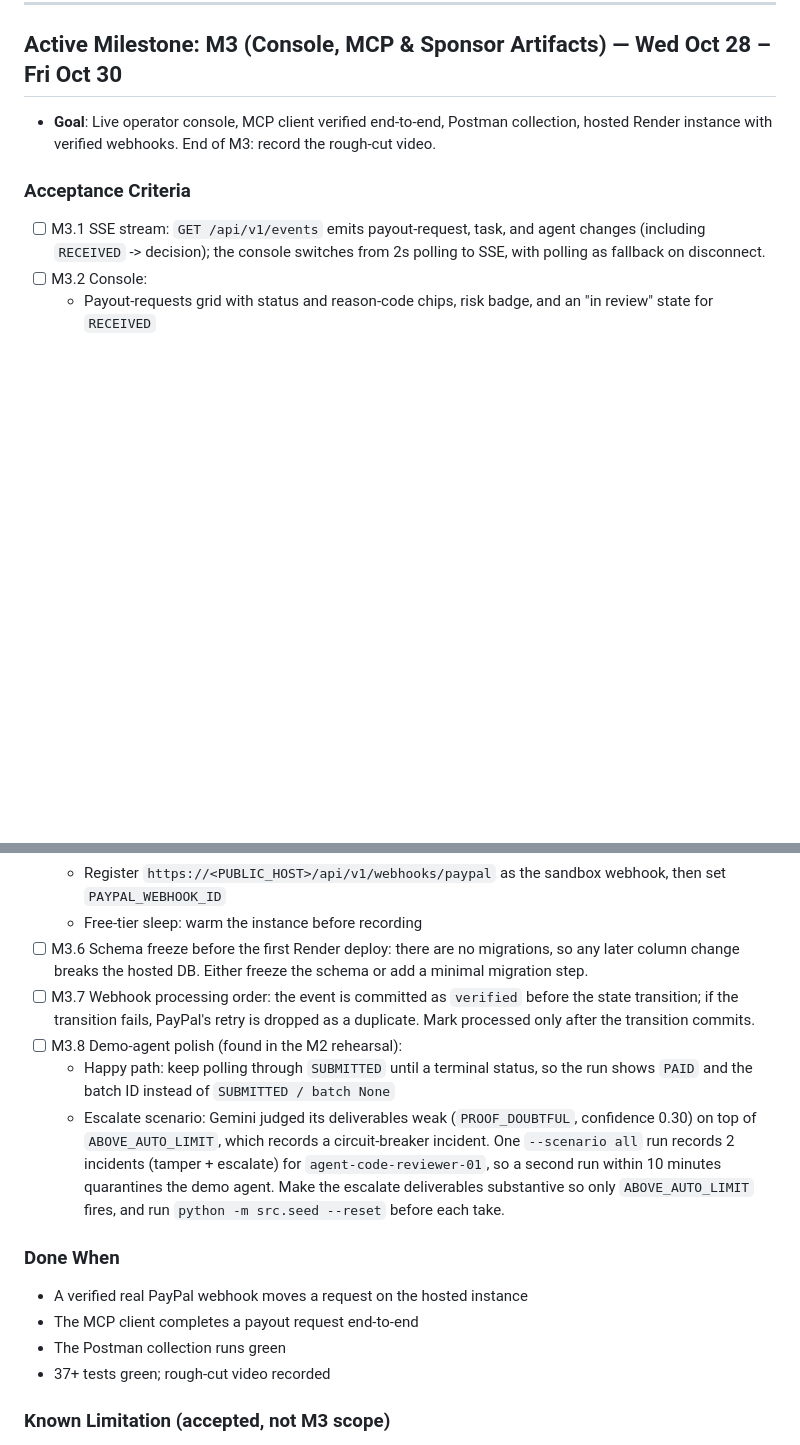
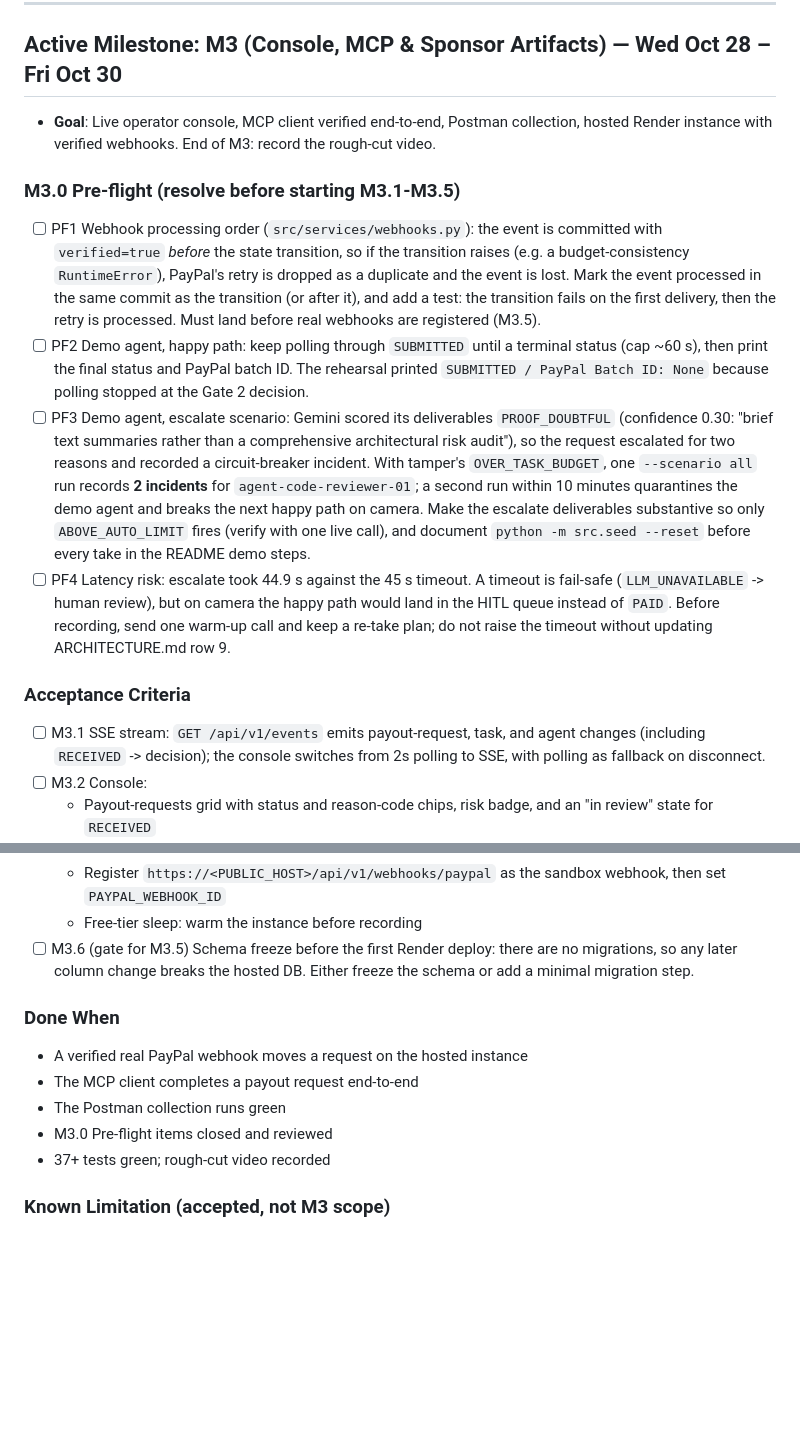
Before and after one commit to samikshasainii/PayAgent-ai, a Markdown page: MILESTONE.md, 2 parts joined by grey strips. Rendered like a GitHub page; blank space fills up the shorter version.

```diff
--- a/MILESTONE.md
+++ b/MILESTONE.md
@@ -85,6 +122,12 @@
 ## Active Milestone: M3 (Console, MCP & Sponsor Artifacts) — Wed Oct 28 – Fri Oct 30
 - **Goal**: Live operator console, MCP client verified end-to-end, Postman collection, hosted Render instance with verified webhooks. End of M3: record the rough-cut video.
 
+### M3.0 Pre-flight (resolve before starting M3.1-M3.5)
+- [ ] PF1 Webhook processing order (`src/services/webhooks.py`): the event is committed with `verified=true` *before* the state transition, so if the transition raises (e.g. a budget-consistency `RuntimeError`), PayPal's retry is dropped as a duplicate and the event is lost. Mark the event processed in the same commit as the transition (or after it), and add a test: the transition fails on the first delivery, then the retry is processed. Must land before real webhooks are registered (M3.5).
+- [ ] PF2 Demo agent, happy path: keep polling through `SUBMITTED` until a terminal status (cap ~60 s), then print the final status and PayPal batch ID. The rehearsal printed `SUBMITTED / PayPal Batch ID: None` because polling stopped at the Gate 2 decision.
+- [ ] PF3 Demo agent, escalate scenario: Gemini scored its deliverables `PROOF_DOUBTFUL` (confidence 0.30: "brief text summaries rather than a comprehensive architectural risk audit"), so the request escalated for two reasons and recorded a circuit-breaker incident. With tamper's `OVER_TASK_BUDGET`, one `--scenario all` run records **2 incidents** for `agent-code-reviewer-01`; a second run within 10 minutes quarantines the demo agent and breaks the next happy path on camera. Make the escalate deliverables substantive so only `ABOVE_AUTO_LIMIT` fires (verify with one live call), and document `python -m src.seed --reset` before every take in the README demo steps.
+- [ ] PF4 Latency risk: escalate took 44.9 s against the 45 s timeout. A timeout is fail-safe (`LLM_UNAVAILABLE` -> human review), but on camera the happy path would land in the HITL queue instead of `PAID`. Before recording, send one warm-up call and keep a re-take plan; do not raise the timeout without updating ARCHITECTURE.md row 9.
+
 ### Acceptance Criteria
 - [ ] M3.1 SSE stream: `GET /api/v1/events` emits payout-request, task, and agent changes (including `RECEIVED` -> decision); the console switches from 2s polling to SSE, with polling as fallback on disconnect.
 - [ ] M3.2 Console:
@@ -99,16 +142,13 @@
   - `PUBLIC_HOST` set and present in the MCP `allowed_hosts`/`allowed_origins` (avoids 421 "Invalid Host header" under mcp 2.3.0 exact matching)
   - Register `https://<PUBLIC_HOST>/api/v1/webhooks/paypal` as the sandbox webhook, then set `PAYPAL_WEBHOOK_ID`
   - Free-tier sleep: warm the instance before recording
-- [ ] M3.6 Schema freeze before the first Render deploy: there are no migrations, so any later column change breaks the hosted DB. Either freeze the schema or add a minimal migration step.
-- [ ] M3.7 Webhook processing order: the event is committed as `verified` before the state transition; if the transition fails, PayPal's retry is dropped as a duplicate. Mark processed only after the transition commits.
-- [ ] M3.8 Demo-agent polish (found in the M2 rehearsal):
-  - Happy path: keep polling through `SUBMITTED` until a terminal status, so the run shows `PAID` and the batch ID instead of `SUBMITTED / batch None`
-  - Escalate scenario: Gemini judged its deliverables weak (`PROOF_DOUBTFUL`, confidence 0.30) on top of `ABOVE_AUTO_LIMIT`, which records a circuit-breaker incident. One `--scenario all` run records 2 incidents (tamper + escalate) for `agent-code-reviewer-01`, so a second run within 10 minutes quarantines the demo agent. Make the escalate deliverables substantive so only `ABOVE_AUTO_LIMIT` fires, and run `python -m src.seed --reset` before each take.
+- [ ] M3.6 (gate for M3.5) Schema freeze before the first Render deploy: there are no migrations, so any later column change breaks the hosted DB. Either freeze the schema or add a minimal migration step.
 
 ### Done When
 - A verified real PayPal webhook moves a request on the hosted instance
 - The MCP client completes a payout request end-to-end
 - The Postman collection runs green
+- M3.0 Pre-flight items closed and reviewed
 - 37+ tests green; rough-cut video recorded
 
 ### Known Limitation (accepted, not M3 scope)
```
Also changed, not shown: other parts of MILESTONE.md (+38 -1 lines).
